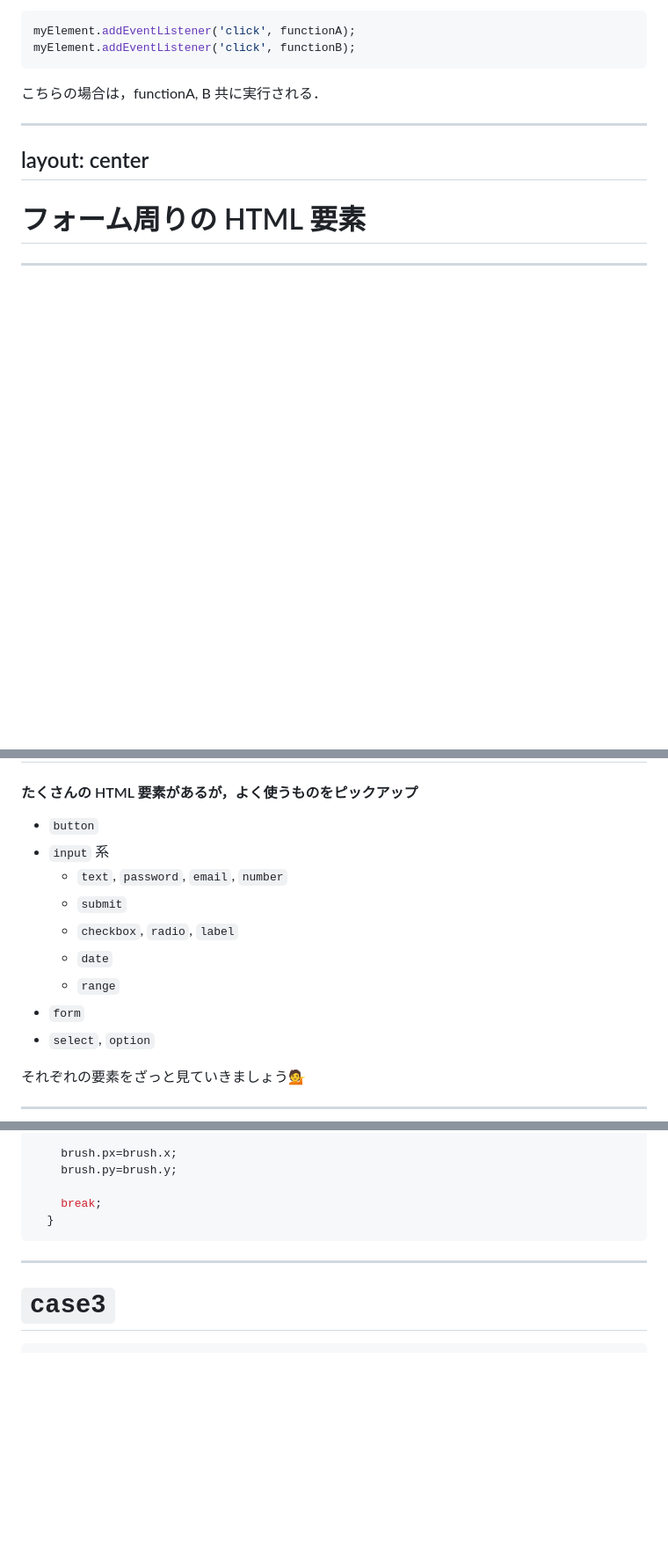
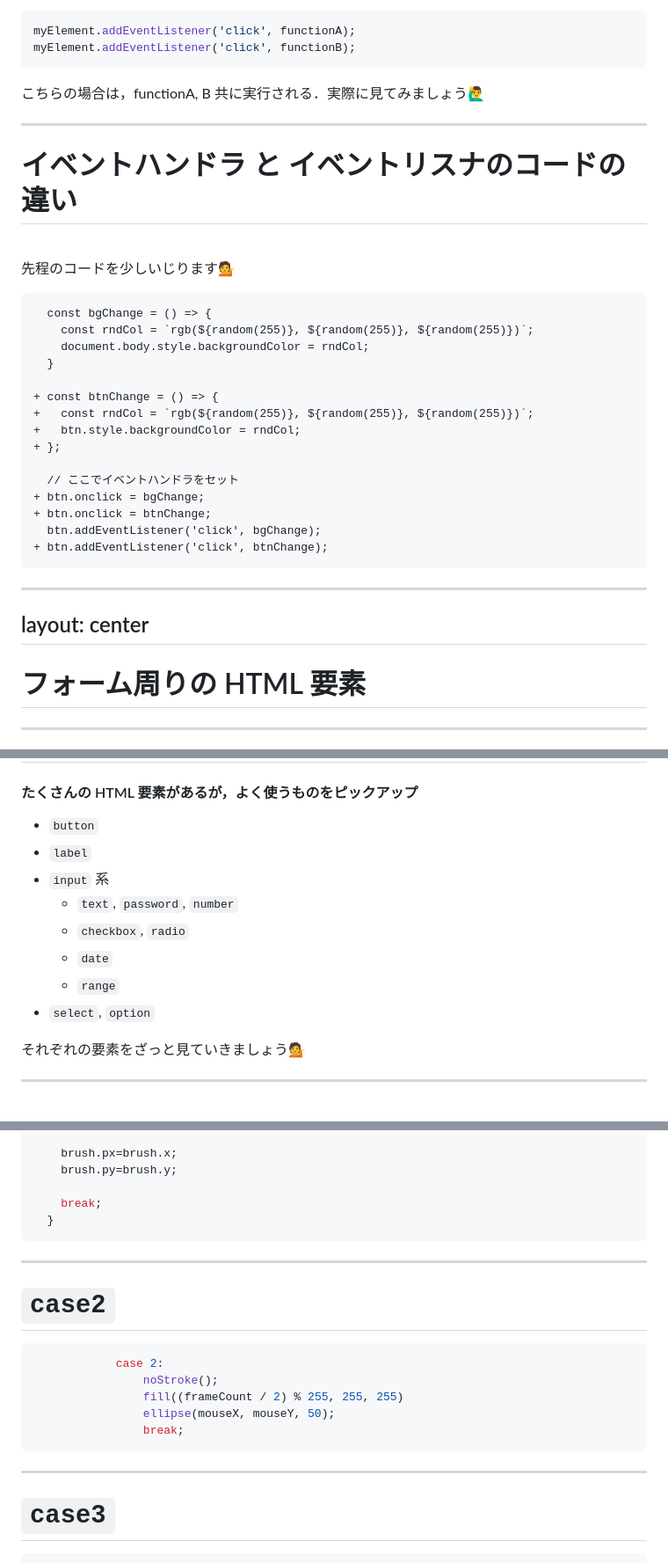
Before and after one commit to kkeeth/vantan-techford-p5js-slide, a Markdown page: slides/12.md, 3 parts joined by grey strips. Shown at 88% size. GitHub-like rendering; blank space fills up the shorter version.

````diff
--- a/slides/12.md
+++ b/slides/12.md
@@ -490,7 +490,33 @@ myElement.addEventListener('click', functionA);
 myElement.addEventListener('click', functionB);
 ```
 
-こちらの場合は，functionA, B 共に実行される．
+こちらの場合は，functionA, B 共に実行される．実際に見てみましょう🙋‍♂
+
+---
+
+# イベントハンドラ と イベントリスナのコードの違い
+
+<br>
+
+先程のコードを少しいじります💁
+
+```diff
+  const bgChange = () => {
+    const rndCol = `rgb(${random(255)}, ${random(255)}, ${random(255)})`;
+    document.body.style.backgroundColor = rndCol;
+  }
+
++ const btnChange = () => {
++   const rndCol = `rgb(${random(255)}, ${random(255)}, ${random(255)})`;
++   btn.style.backgroundColor = rndCol;
++ };
+
+  // ここでイベントハンドラをセット
++ btn.onclick = bgChange;
++ btn.onclick = btnChange;
+  btn.addEventListener('click', bgChange);
++ btn.addEventListener('click', btnChange);
+```
 
 ---
 layout: center
@@ -505,13 +531,12 @@ layout: center
 #### たくさんの HTML 要素があるが，よく使うものをピックアップ
 
 - `button`
+- `label`
 - `input` 系
-  - `text`, `password`, `email`, `number`
-  - `submit`
-  - `checkbox`, `radio`, `label`
+  - `text`, `password`, `number`
+  - `checkbox`, `radio`
   - `date`
   - `range`
-- `form`
 - `select`, `option`
 
 それぞれの要素をざっと見ていきましょう💁
@@ -1043,6 +1039,18 @@ switch(mode) {
 
 ---
 
+# `case2`
+
+```js
+			case 2:
+				noStroke();
+				fill((frameCount / 2) % 255, 255, 255)
+				ellipse(mouseX, mouseY, 50);
+				break;
+```
+
+---
+
 # `case3`
 
 ```js
````
Also changed, not shown: other parts of slides/12.md (+32 -61 lines).
